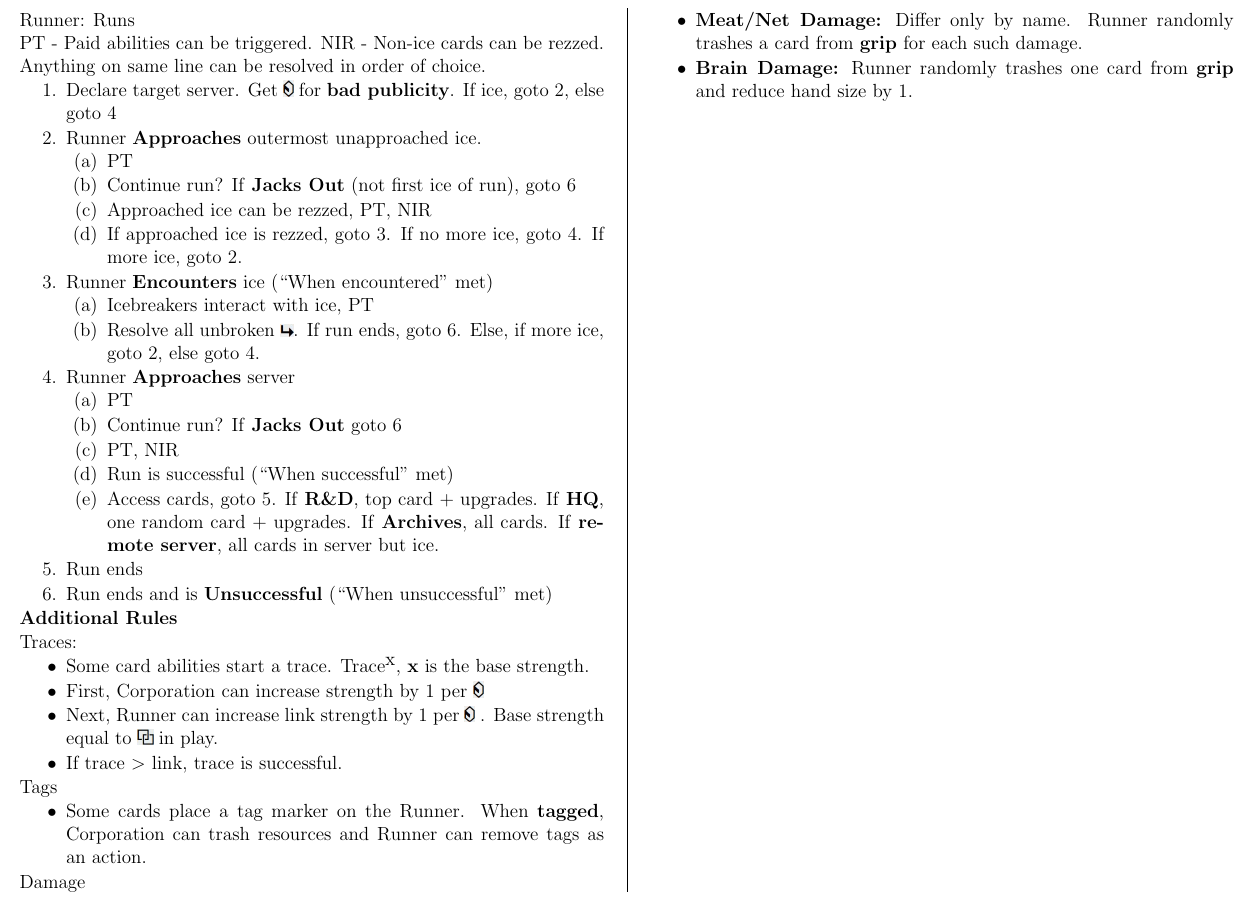
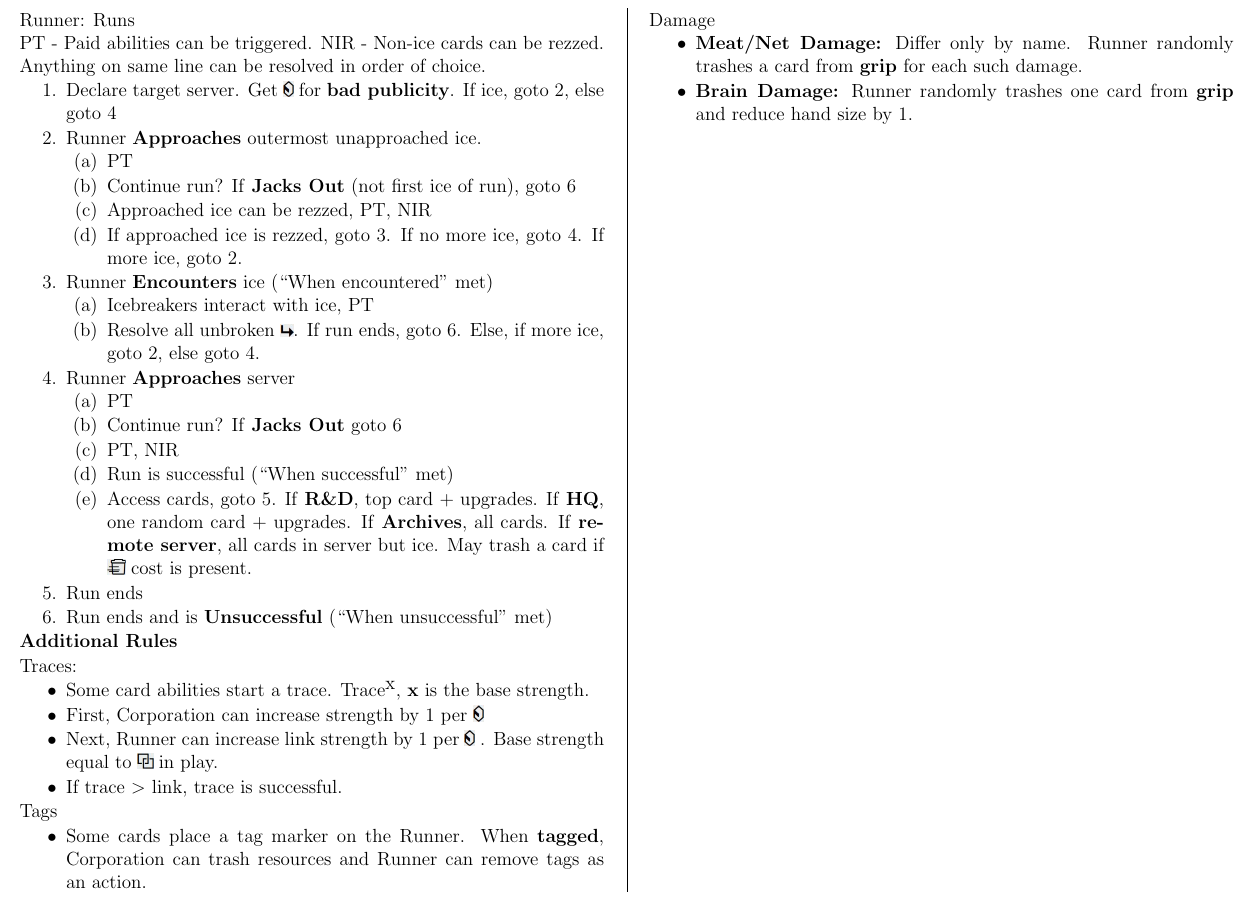
Before and after one commit to MJJoyce/GameSummarySheets, a LaTeX document (AndroidNetrunner/AndroidNetrunner.tex): part of page 2 of 2, cut so that both start at the same text. Compiled offline with pdfLaTeX.

Commit message:
Add reference to trashing accessed cards in run section

```diff
--- a/AndroidNetrunner/AndroidNetrunner.tex
+++ b/AndroidNetrunner/AndroidNetrunner.tex
@@ -201,7 +201,7 @@ Anything on same line can be resolved in order of choice.
 			\item Continue run? If \textbf{Jacks Out} goto 6
 			\item PT, NIR
 			\item Run is successful (``When successful'' met)
-			\item Access cards, goto 5. If \textbf{R\&D}, top card + upgrades. If \textbf{HQ}, one random card + upgrades. If \textbf{Archives}, all cards. If \textbf{remote server}, all cards in server but ice.
+			\item Access cards, goto 5. If \textbf{R\&D}, top card + upgrades. If \textbf{HQ}, one random card + upgrades. If \textbf{Archives}, all cards. If \textbf{remote server}, all cards in server but ice. May trash a card if \trash cost is present.
 		\end{enumerateCustom}
 	\item Run ends
 	\item Run ends and is \textbf{Unsuccessful} (``When unsuccessful'' met)
```
Also changed, not shown: AndroidNetrunner/AndroidNetrunner.pdf.
